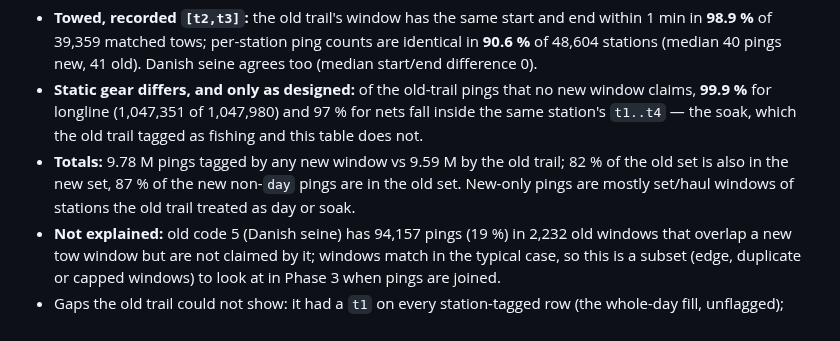
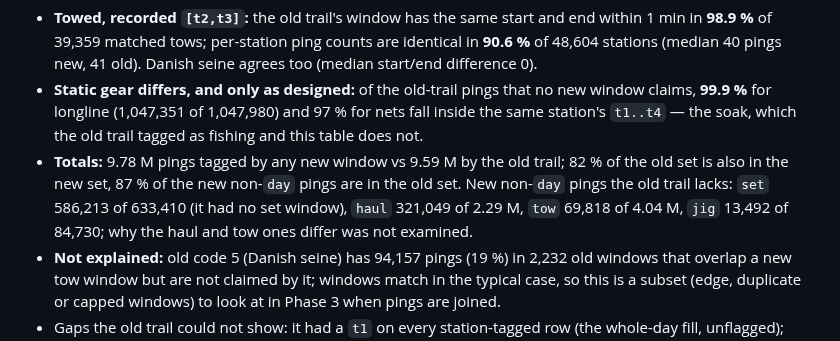
Before and after one commit to einarhjorleifsson/fishycode, a Markdown page: curate/plans/010-ping-activity-link.md, the part around the change. Drawn GitHub-style.

Commit message:
Plan 010: state only what was measured about new-only pings
Co-Authored-By: Claude Sonnet 5.5 <noreply@anthropic.com>

```diff
--- a/curate/plans/010-ping-activity-link.md
+++ b/curate/plans/010-ping-activity-link.md
@@ -378,8 +378,9 @@ not touch. Duplicate windows therefore stay as ambiguity, handled at the join.
   **99.9 %** for longline (1,047,351 of 1,047,980) and 97 % for nets fall inside the same station's
   `t1..t4` — the soak, which the old trail tagged as fishing and this table does not.
 - **Totals:** 9.78 M pings tagged by any new window vs 9.59 M by the old trail; 82 % of the old
-  set is also in the new set, 87 % of the new non-`day` pings are in the old set. New-only pings
-  are mostly set/haul windows of stations the old trail treated as day or soak.
+  set is also in the new set, 87 % of the new non-`day` pings are in the old set. New non-`day` pings
+  the old trail lacks: `set` 586,213 of 633,410 (it had no set window), `haul` 321,049 of 2.29 M, `tow`
+  69,818 of 4.04 M, `jig` 13,492 of 84,730; why the haul and tow ones differ was not examined.
 - **Not explained:** old code 5 (Danish seine) has 94,157 pings (19 %) in 2,232 old windows that
   overlap a new tow window but are not claimed by it; windows match in the typical case, so this
   is a subset (edge, duplicate or capped windows) to look at in Phase 3 when pings are joined.
```
